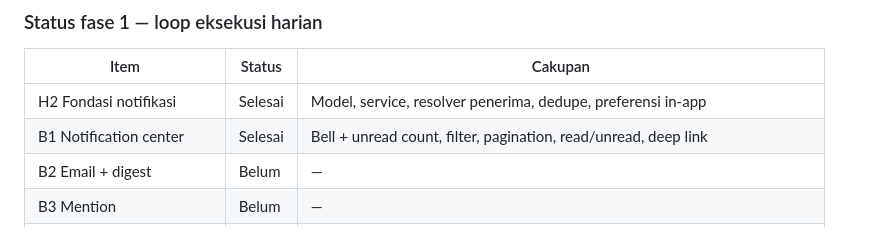
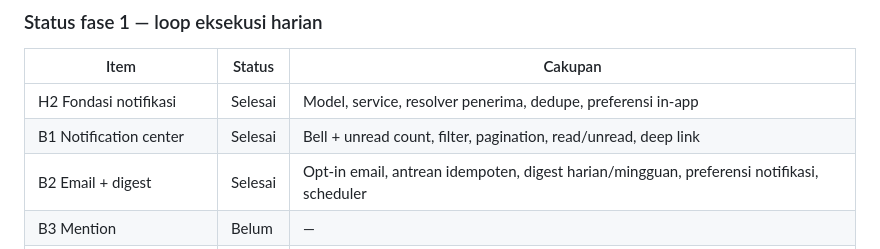
Before and after one commit to fahrilshaputraa/scope, a Markdown page: docs/gap-analysis-roadmap.md, the part around the change. Rendered like a GitHub page.

Commit message:
docs: mark B2 complete
Co-authored-by: CommandCodeBot <noreply@commandcode.ai>

```diff
--- a/docs/gap-analysis-roadmap.md
+++ b/docs/gap-analysis-roadmap.md
@@ -29,7 +29,7 @@ Kanban dan visualisasi (timeline, laporan, roadmap) sengaja tidak dipaginate kar
 |---|---|---|
 | H2 Fondasi notifikasi | Selesai | Model, service, resolver penerima, dedupe, preferensi in-app |
 | B1 Notification center | Selesai | Bell + unread count, filter, pagination, read/unread, deep link |
-| B2 Email + digest | Belum | — |
+| B2 Email + digest | Selesai | Opt-in email, antrean idempoten, digest harian/mingguan, preferensi notifikasi, scheduler |
 | B3 Mention | Belum | — |
 | B4 Komentar lintas entitas | Belum | — |
 | B5 Watch/follow | Selesai | Subscription project/task, auto-subscribe dengan opt-out, notifikasi watcher |
```
